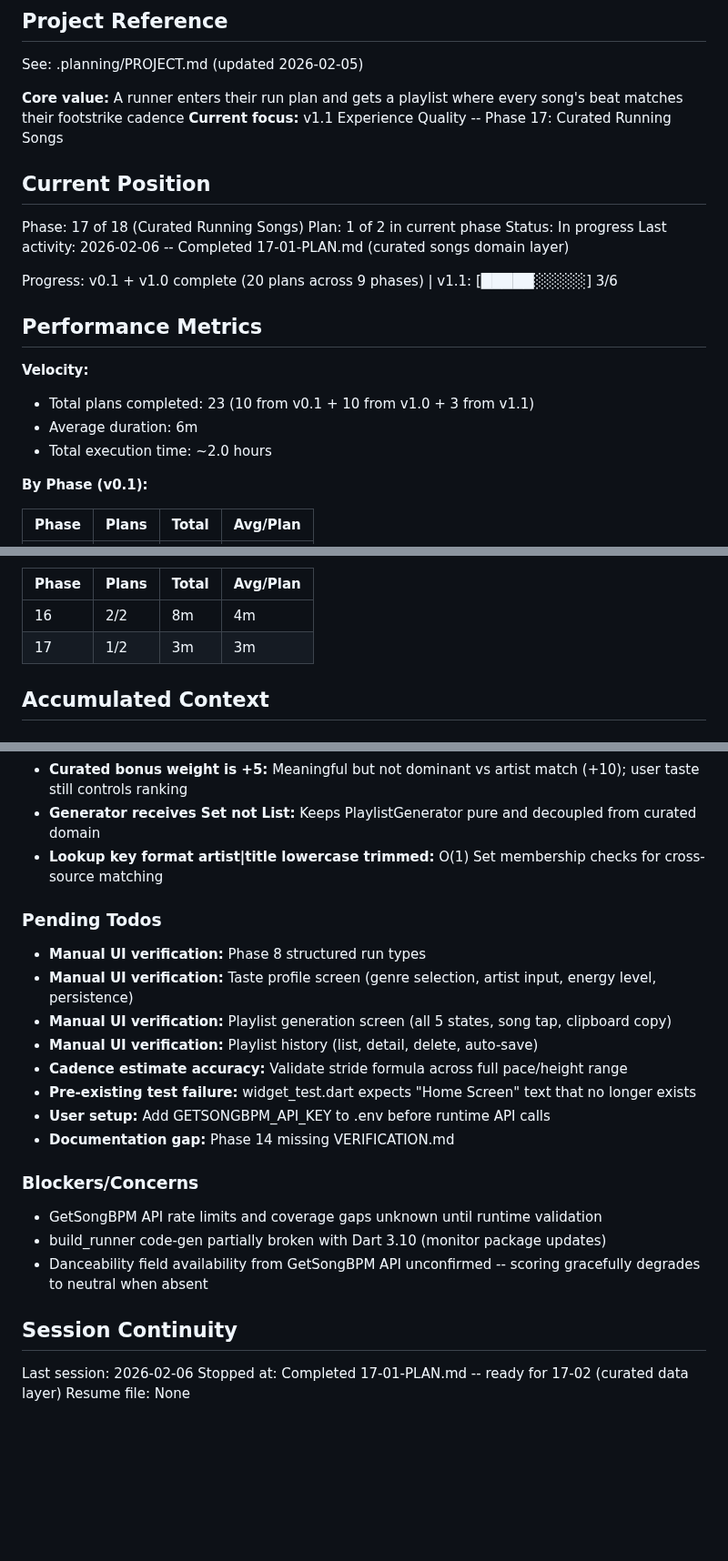
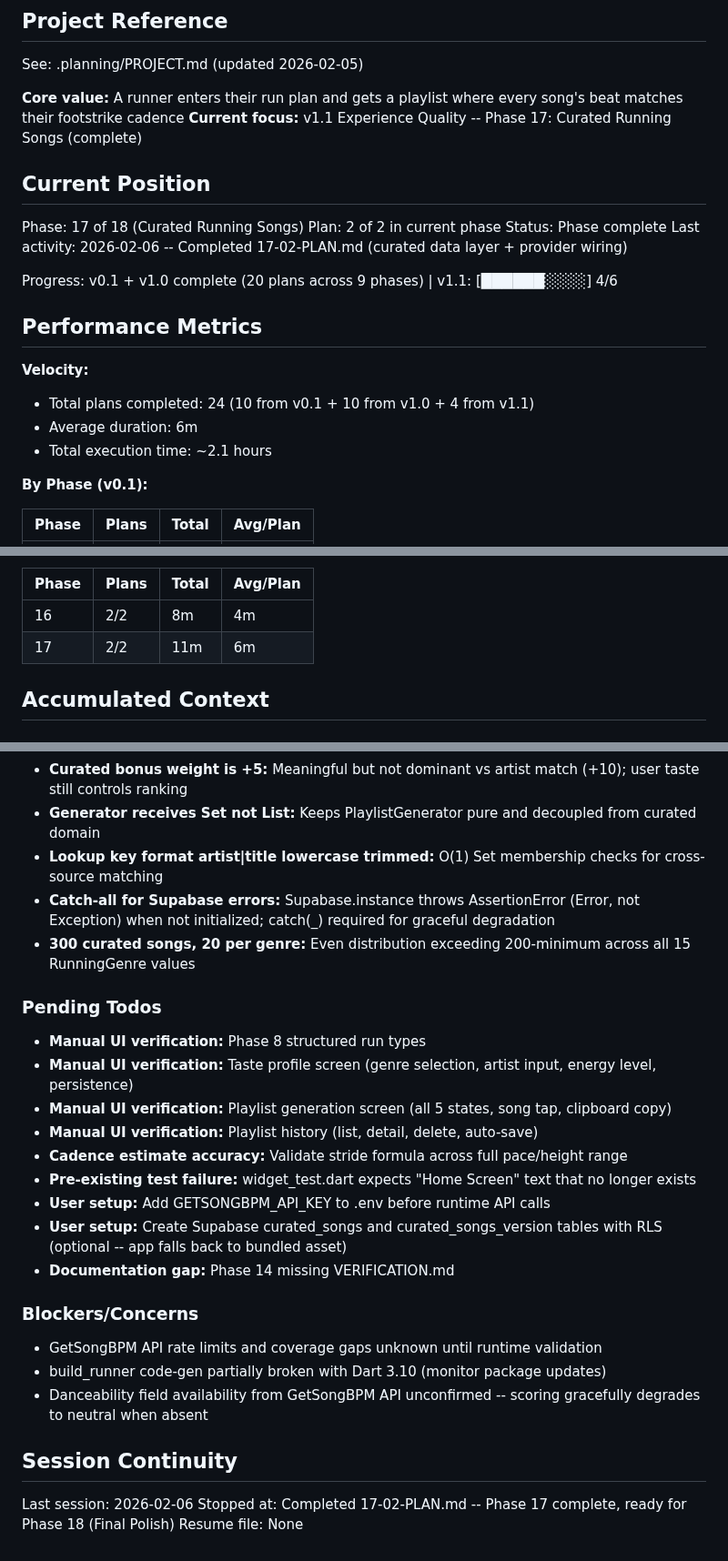
Before and after one commit to Looney-tic/running-playlist-ai, a Markdown page: .planning/STATE.md, 3 parts joined by grey strips. Shown at 91% size. Drawn GitHub-style; blank space fills up the shorter version.

Commit message:
docs(17-02): complete curated songs data layer plan
Tasks completed: 3/3
- Create curated song dataset and asset declaration (300 songs)
- Create CuratedSongRepository with three-tier loading
- Wire curated data into playlist generation provider

SUMMARY: .planning/phases/17-curated-running-songs/17-02-SUMMARY.md

Co-Authored-By: Claude Opus 4.6 <noreply@anthropic.com>

```diff
--- a/.planning/STATE.md
+++ b/.planning/STATE.md
@@ -5,23 +5,23 @@
 See: .planning/PROJECT.md (updated 2026-02-05)
 
 **Core value:** A runner enters their run plan and gets a playlist where every song's beat matches their footstrike cadence
-**Current focus:** v1.1 Experience Quality -- Phase 17: Curated Running Songs
+**Current focus:** v1.1 Experience Quality -- Phase 17: Curated Running Songs (complete)
 
 ## Current Position
 
 Phase: 17 of 18 (Curated Running Songs)
-Plan: 1 of 2 in current phase
-Status: In progress
-Last activity: 2026-02-06 -- Completed 17-01-PLAN.md (curated songs domain layer)
+Plan: 2 of 2 in current phase
+Status: Phase complete
+Last activity: 2026-02-06 -- Completed 17-02-PLAN.md (curated data layer + provider wiring)
 
-Progress: v0.1 + v1.0 complete (20 plans across 9 phases) | v1.1: [█████░░░░░] 3/6
+Progress: v0.1 + v1.0 complete (20 plans across 9 phases) | v1.1: [██████░░░░] 4/6
 
 ## Performance Metrics
 
 **Velocity:**
-- Total plans completed: 23 (10 from v0.1 + 10 from v1.0 + 3 from v1.1)
+- Total plans completed: 24 (10 from v0.1 + 10 from v1.0 + 4 from v1.1)
 - Average duration: 6m
-- Total execution time: ~2.0 hours
+- Total execution time: ~2.1 hours
 
 **By Phase (v0.1):**
 
@@ -47,7 +47,7 @@ Progress: v0.1 + v1.0 complete (20 plans across 9 phases) | v1.1: [████
 | Phase | Plans | Total | Avg/Plan |
 |-------|-------|-------|----------|
 | 16 | 2/2 | 8m | 4m |
-| 17 | 1/2 | 3m | 3m |
+| 17 | 2/2 | 11m | 6m |
 
 ## Accumulated Context
 
@@ -64,6 +64,8 @@ Full decision log in PROJECT.md Key Decisions table.
 - **Curated bonus weight is +5:** Meaningful but not dominant vs artist match (+10); user taste still controls ranking
 - **Generator receives Set<String> not List<CuratedSong>:** Keeps PlaylistGenerator pure and decoupled from curated domain
 - **Lookup key format artist|title lowercase trimmed:** O(1) Set membership checks for cross-source matching
+- **Catch-all for Supabase errors:** Supabase.instance throws AssertionError (Error, not Exception) when not initialized; catch(_) required for graceful degradation
+- **300 curated songs, 20 per genre:** Even distribution exceeding 200-minimum across all 15 RunningGenre values
 
 ### Pending Todos
 
@@ -74,6 +76,7 @@ Full decision log in PROJECT.md Key Decisions table.
 - **Cadence estimate accuracy:** Validate stride formula across full pace/height range
 - **Pre-existing test failure:** widget_test.dart expects "Home Screen" text that no longer exists
 - **User setup:** Add GETSONGBPM_API_KEY to .env before runtime API calls
+- **User setup:** Create Supabase curated_songs and curated_songs_version tables with RLS (optional -- app falls back to bundled asset)
 - **Documentation gap:** Phase 14 missing VERIFICATION.md
 
 ### Blockers/Concerns
@@ -85,5 +88,5 @@ Full decision log in PROJECT.md Key Decisions table.
 ## Session Continuity
 
 Last session: 2026-02-06
-Stopped at: Completed 17-01-PLAN.md -- ready for 17-02 (curated data layer)
+Stopped at: Completed 17-02-PLAN.md -- Phase 17 complete, ready for Phase 18 (Final Polish)
 Resume file: None
```
Also changed, not shown: 1 other file.
